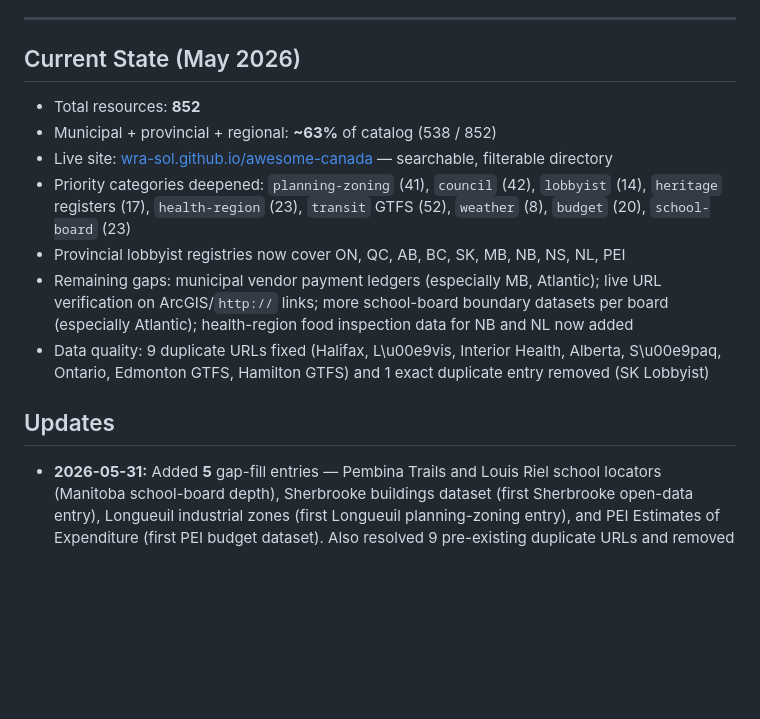
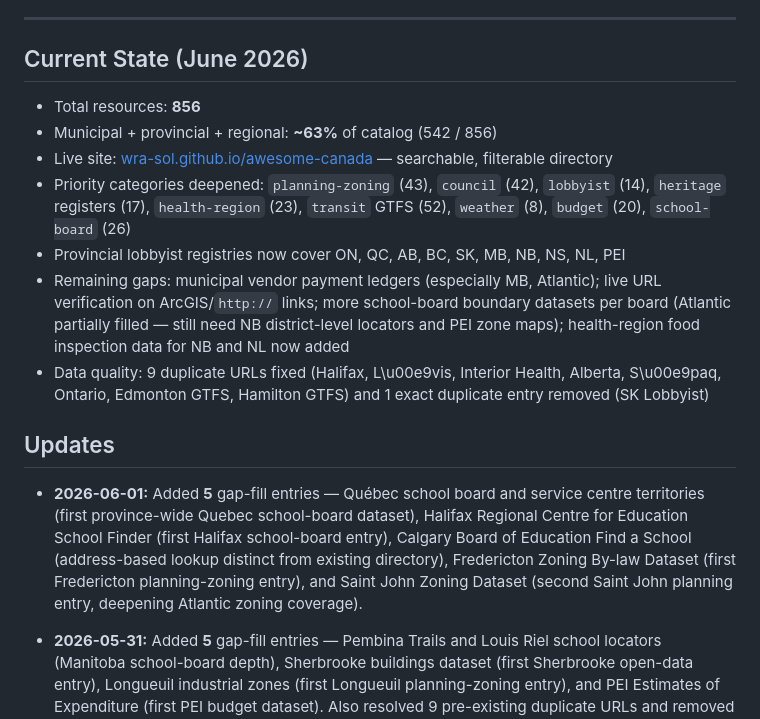
Before and after one commit to wra-sol/awesome-canada, a Markdown page: docs/DATA-SCOUTING-STRATEGY.md, the part around the change. Rendered like a GitHub page; blank space fills up the shorter version.

Commit message:
docs: update scouting guide with 2026-06-01 additions and state

```diff
--- a/docs/DATA-SCOUTING-STRATEGY.md
+++ b/docs/DATA-SCOUTING-STRATEGY.md
@@ -122,17 +122,19 @@ This directory **prioritizes municipal and provincial data sources** — but fed
 
 ---
 
-## Current State (May 2026)
+## Current State (June 2026)
 
-- Total resources: **852**
-- Municipal + provincial + regional: **~63%** of catalog (538 / 852)
+- Total resources: **856**
+- Municipal + provincial + regional: **~63%** of catalog (542 / 856)
 - Live site: [wra-sol.github.io/awesome-canada](https://wra-sol.github.io/awesome-canada/) — searchable, filterable directory
-- Priority categories deepened: `planning-zoning` (41), `council` (42), `lobbyist` (14), `heritage` registers (17), `health-region` (23), `transit` GTFS (52), `weather` (8), `budget` (20), `school-board` (23)
+- Priority categories deepened: `planning-zoning` (43), `council` (42), `lobbyist` (14), `heritage` registers (17), `health-region` (23), `transit` GTFS (52), `weather` (8), `budget` (20), `school-board` (26)
 - Provincial lobbyist registries now cover ON, QC, AB, BC, SK, MB, NB, NS, NL, PEI
-- Remaining gaps: municipal vendor payment ledgers (especially MB, Atlantic); live URL verification on ArcGIS/`http://` links; more school-board boundary datasets per board (especially Atlantic); health-region food inspection data for NB and NL now added
+- Remaining gaps: municipal vendor payment ledgers (especially MB, Atlantic); live URL verification on ArcGIS/`http://` links; more school-board boundary datasets per board (Atlantic partially filled — still need NB district-level locators and PEI zone maps); health-region food inspection data for NB and NL now added
 - Data quality: 9 duplicate URLs fixed (Halifax, L\u00e9vis, Interior Health, Alberta, S\u00e9paq, Ontario, Edmonton GTFS, Hamilton GTFS) and 1 exact duplicate entry removed (SK Lobbyist)
 
 ## Updates
+
+- **2026-06-01:** Added **5** gap-fill entries — Québec school board and service centre territories (first province-wide Quebec school-board dataset), Halifax Regional Centre for Education School Finder (first Halifax school-board entry), Calgary Board of Education Find a School (address-based lookup distinct from existing directory), Fredericton Zoning By-law Dataset (first Fredericton planning-zoning entry), and Saint John Zoning Dataset (second Saint John planning entry, deepening Atlantic zoning coverage).
 
 - **2026-05-31:** Added **5** gap-fill entries — Pembina Trails and Louis Riel school locators (Manitoba school-board depth), Sherbrooke buildings dataset (first Sherbrooke open-data entry), Longueuil industrial zones (first Longueuil planning-zoning entry), and PEI Estimates of Expenditure (first PEI budget dataset). Also resolved 9 pre-existing duplicate URLs and removed 1 exact duplicate.
 
```
